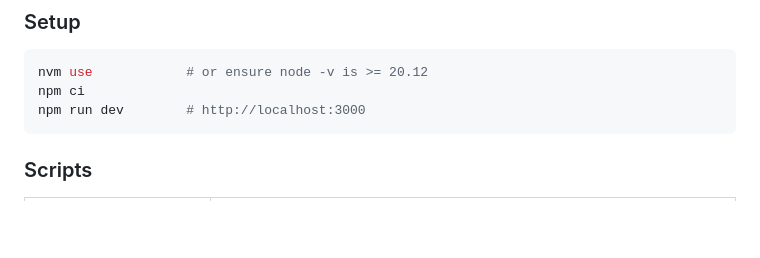
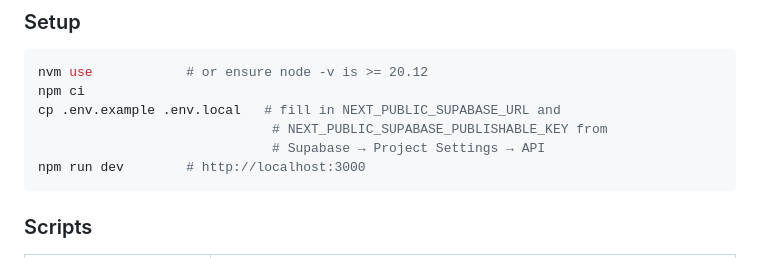
Before and after one commit to hasanahmed77/rise-tarnished, a Markdown page: README.md, the part around the change. Rendered like a GitHub page; blank space fills up the shorter version.

Commit message:
docs: add missing .env.local step to README setup (#44)
A fresh clone jumped straight from npm ci to npm run dev with no
mention of env vars, which throws a missing NEXT_PUBLIC_SUPABASE_URL
error on first run.

````diff
--- a/README.md
+++ b/README.md
@@ -44,6 +44,9 @@ Next.js (shell) · Phaser (engine) · TypeScript strict · Supabase (Google OAut
 ```bash
 nvm use            # or ensure node -v is >= 20.12
 npm ci
+cp .env.example .env.local   # fill in NEXT_PUBLIC_SUPABASE_URL and
+                              # NEXT_PUBLIC_SUPABASE_PUBLISHABLE_KEY from
+                              # Supabase → Project Settings → API
 npm run dev        # http://localhost:3000
 ```
 
````
